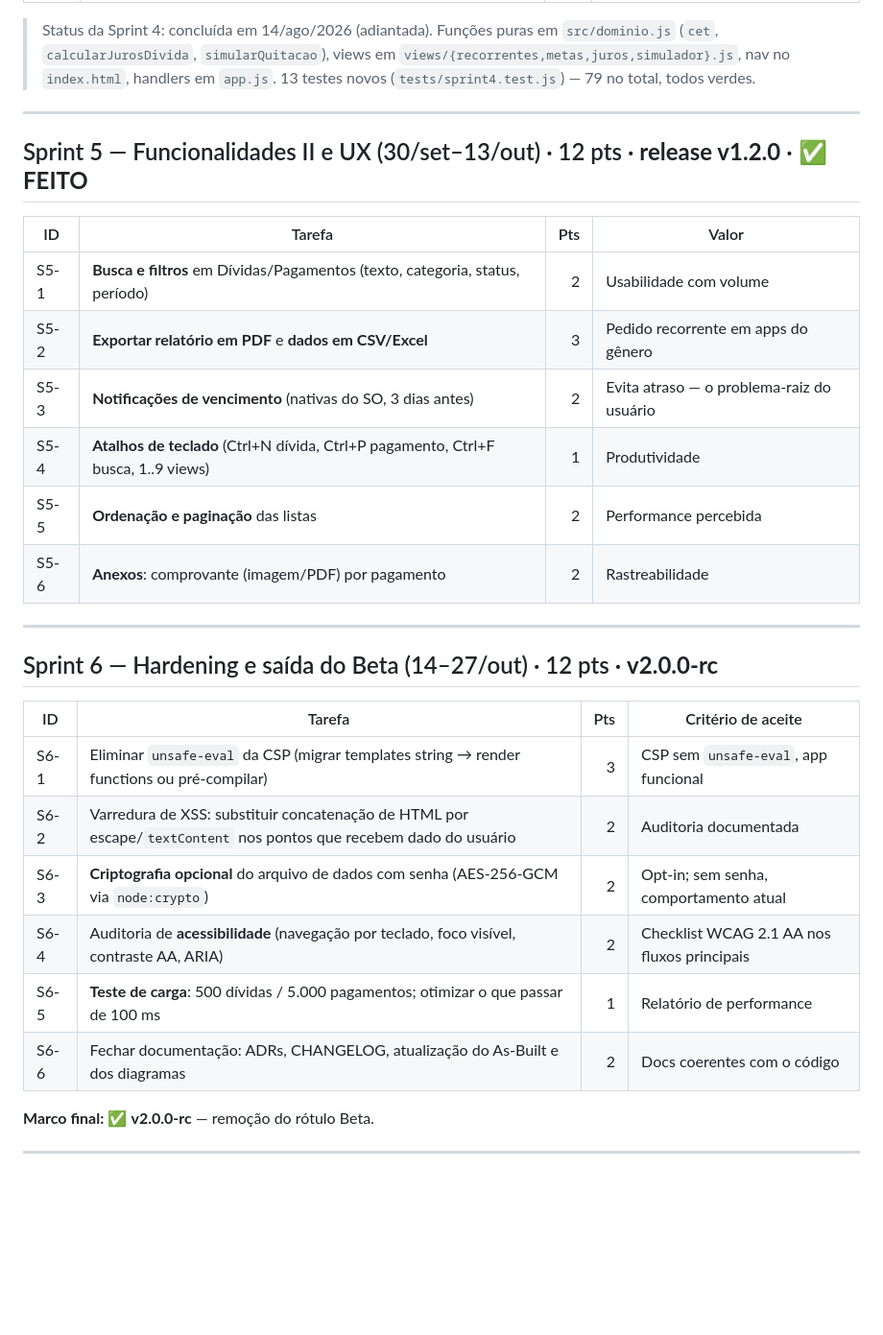
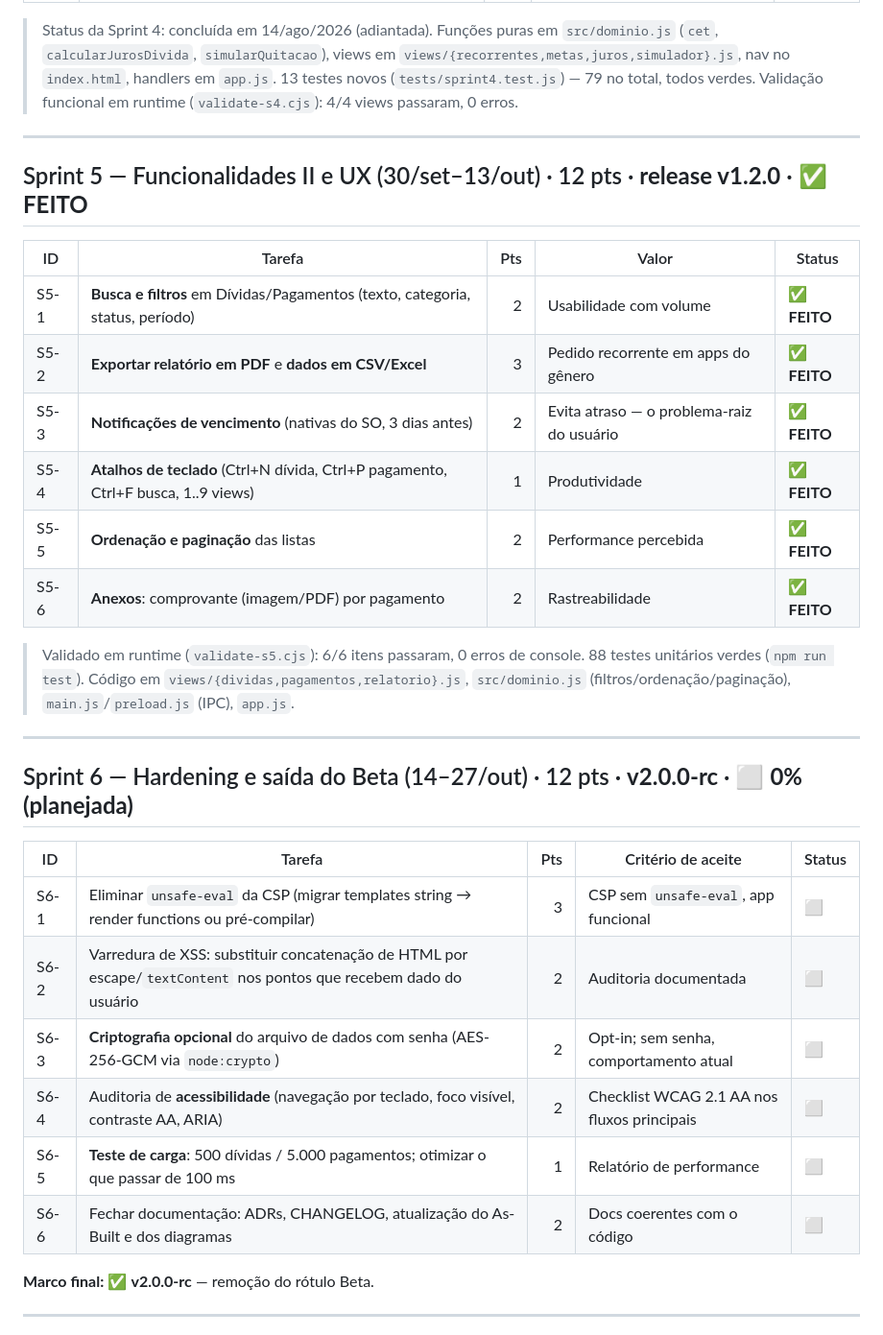
Before and after one commit to marceloacaci/meubolso, a Markdown page: docs/CRONOGRAMA-3-MESES.md, the part around one of its changes. Shown at 96% size. Drawn GitHub-style; blank space fills up the shorter version.

```diff
--- a/docs/CRONOGRAMA-3-MESES.md
+++ b/docs/CRONOGRAMA-3-MESES.md
@@ -109,32 +113,37 @@ implícitas via `window.MeuBolso`. Mitigação: extrair **só funções puras**
 > `src/dominio.js` (`cet`, `calcularJurosDivida`, `simularQuitacao`), views em
 > `views/{recorrentes,metas,juros,simulador}.js`, nav no `index.html`, handlers em
 > `app.js`. 13 testes novos (`tests/sprint4.test.js`) — 79 no total, todos verdes.
+> Validação funcional em runtime (`validate-s4.cjs`): 4/4 views passaram, 0 erros.
 
 ---
 
 ## Sprint 5 — Funcionalidades II e UX (30/set–13/out) · 12 pts · **release v1.2.0** · ✅ **FEITO**
 
-| ID | Tarefa | Pts | Valor |
-|----|--------|----:|-------|
-| S5-1 | **Busca e filtros** em Dívidas/Pagamentos (texto, categoria, status, período) | 2 | Usabilidade com volume |
-| S5-2 | **Exportar relatório em PDF** e **dados em CSV/Excel** | 3 | Pedido recorrente em apps do gênero |
-| S5-3 | **Notificações de vencimento** (nativas do SO, 3 dias antes) | 2 | Evita atraso — o problema-raiz do usuário |
-| S5-4 | **Atalhos de teclado** (Ctrl+N dívida, Ctrl+P pagamento, Ctrl+F busca, 1..9 views) | 1 | Produtividade |
-| S5-5 | **Ordenação e paginação** das listas | 2 | Performance percebida |
-| S5-6 | **Anexos**: comprovante (imagem/PDF) por pagamento | 2 | Rastreabilidade |
+| ID | Tarefa | Pts | Valor | Status |
+|----|--------|----:|-------|--------|
+| S5-1 | **Busca e filtros** em Dívidas/Pagamentos (texto, categoria, status, período) | 2 | Usabilidade com volume | ✅ **FEITO** |
+| S5-2 | **Exportar relatório em PDF** e **dados em CSV/Excel** | 3 | Pedido recorrente em apps do gênero | ✅ **FEITO** |
+| S5-3 | **Notificações de vencimento** (nativas do SO, 3 dias antes) | 2 | Evita atraso — o problema-raiz do usuário | ✅ **FEITO** |
+| S5-4 | **Atalhos de teclado** (Ctrl+N dívida, Ctrl+P pagamento, Ctrl+F busca, 1..9 views) | 1 | Produtividade | ✅ **FEITO** |
+| S5-5 | **Ordenação e paginação** das listas | 2 | Performance percebida | ✅ **FEITO** |
+| S5-6 | **Anexos**: comprovante (imagem/PDF) por pagamento | 2 | Rastreabilidade | ✅ **FEITO** |
+
+> Validado em runtime (`validate-s5.cjs`): 6/6 itens passaram, 0 erros de console.
+> 88 testes unitários verdes (`npm run test`). Código em `views/{dividas,pagamentos,relatorio}.js`,
+> `src/dominio.js` (filtros/ordenação/paginação), `main.js`/`preload.js` (IPC), `app.js`.
 
 ---
 
-## Sprint 6 — Hardening e saída do Beta (14–27/out) · 12 pts · **v2.0.0-rc**
+## Sprint 6 — Hardening e saída do Beta (14–27/out) · 12 pts · **v2.0.0-rc** · ⬜ **0% (planejada)**
 
-| ID | Tarefa | Pts | Critério de aceite |
-|----|--------|----:|--------------------|
-| S6-1 | Eliminar `unsafe-eval` da CSP (migrar templates string → render functions ou pré-compilar) | 3 | CSP sem `unsafe-eval`, app funcional |
-| S6-2 | Varredura de XSS: substituir concatenação de HTML por escape/`textContent` nos pontos que recebem dado do usuário | 2 | Auditoria documentada |
-| S6-3 | **Criptografia opcional** do arquivo de dados com senha (AES-256-GCM via `node:crypto`) | 2 | Opt-in; sem senha, comportamento atual |
-| S6-4 | Auditoria de **acessibilidade** (navegação por teclado, foco visível, contraste AA, ARIA) | 2 | Checklist WCAG 2.1 AA nos fluxos principais |
-| S6-5 | **Teste de carga**: 500 dívidas / 5.000 pagamentos; otimizar o que passar de 100 ms | 1 | Relatório de performance |
-| S6-6 | Fechar documentação: ADRs, CHANGELOG, atualização do As-Built e dos diagramas | 2 | Docs coerentes com o código |
+| ID | Tarefa | Pts | Critério de aceite | Status |
+|----|--------|----:|--------------------|--------|
+| S6-1 | Eliminar `unsafe-eval` da CSP (migrar templates string → render functions ou pré-compilar) | 3 | CSP sem `unsafe-eval`, app funcional | ⬜ |
+| S6-2 | Varredura de XSS: substituir concatenação de HTML por escape/`textContent` nos pontos que recebem dado do usuário | 2 | Auditoria documentada | ⬜ |
+| S6-3 | **Criptografia opcional** do arquivo de dados com senha (AES-256-GCM via `node:crypto`) | 2 | Opt-in; sem senha, comportamento atual | ⬜ |
+| S6-4 | Auditoria de **acessibilidade** (navegação por teclado, foco visível, contraste AA, ARIA) | 2 | Checklist WCAG 2.1 AA nos fluxos principais | ⬜ |
+| S6-5 | **Teste de carga**: 500 dívidas / 5.000 pagamentos; otimizar o que passar de 100 ms | 1 | Relatório de performance | ⬜ |
+| S6-6 | Fechar documentação: ADRs, CHANGELOG, atualização do As-Built e dos diagramas | 2 | Docs coerentes com o código | ⬜ |
 
 **Marco final:** ✅ **v2.0.0-rc** — remoção do rótulo Beta.
 
```
Also changed, not shown: other parts of docs/CRONOGRAMA-3-MESES.md (+14 -10 lines), README.md (+9 -2 lines).
